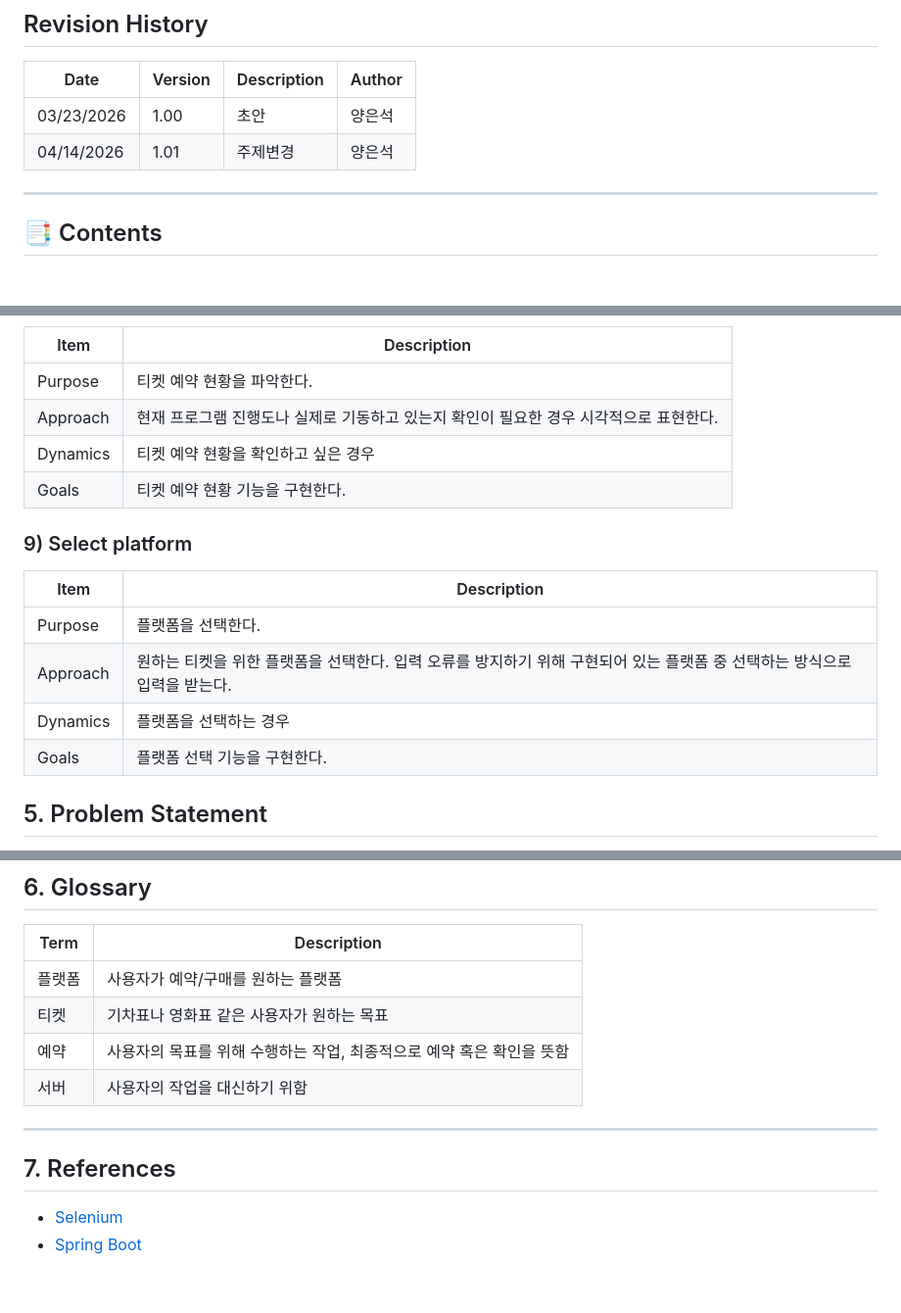
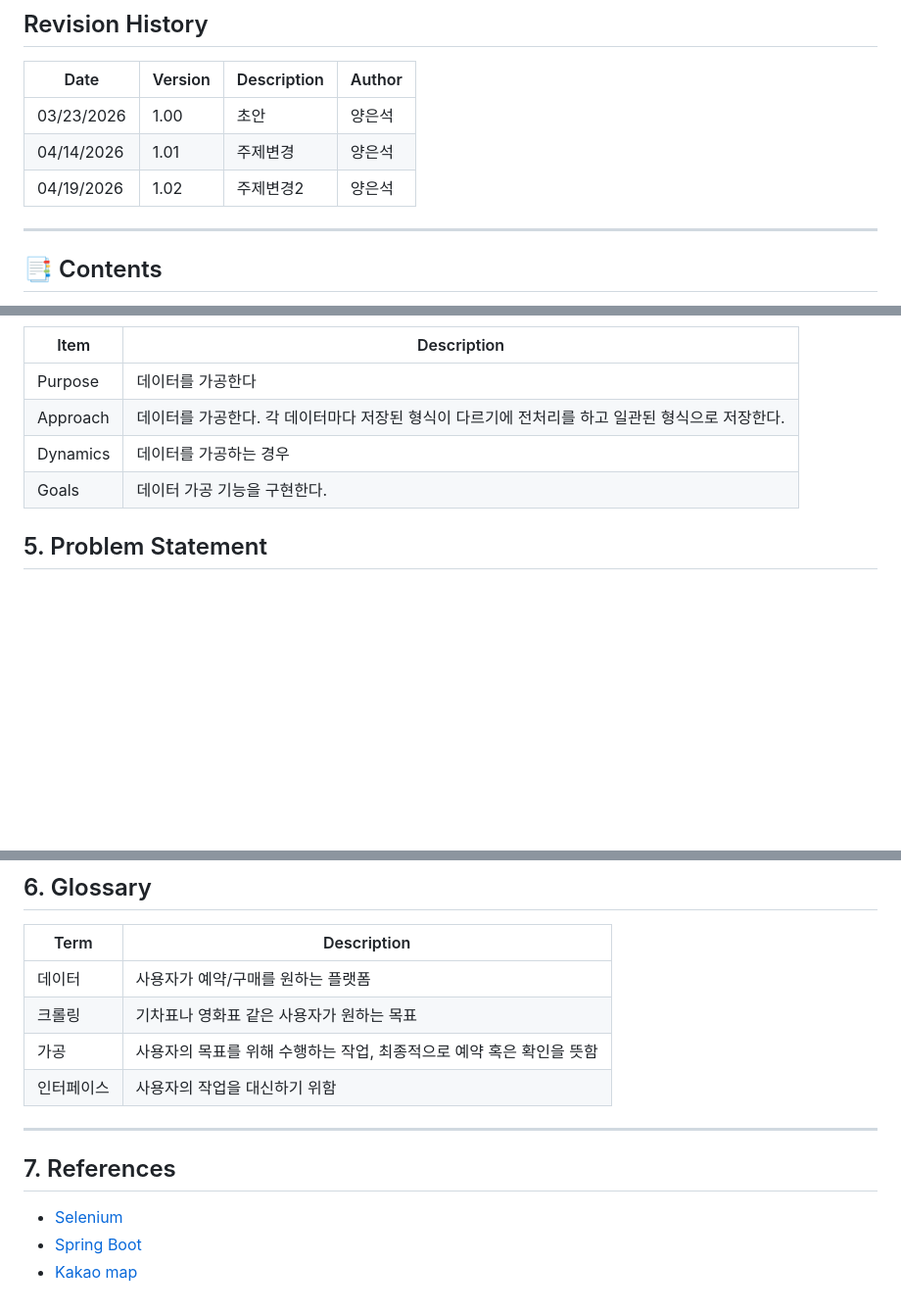
Before and after one commit to Yeunsuk/OSS_Design, a Markdown page: Documents/Conceptualization_22212068_양은석.md, 3 parts joined by grey strips. Shown at 98% size. Rendered like a GitHub page; blank space fills up the shorter version.

Commit message:
주제변경2_UseCaseList&Operation

```diff
--- a/Documents/Conceptualization_22212068_양은석.md
+++ b/Documents/Conceptualization_22212068_양은석.md
@@ -14,6 +14,7 @@
 | --- | --- | --- | --- |
 | 03/23/2026 | 1.00 | 초안 | 양은석 |
 | 04/14/2026 | 1.01 | 주제변경 | 양은석 |
+| 04/19/2026 | 1.02 | 주제변경2 | 양은석 |
 
 ---
 
@@ -192,17 +203,10 @@
 | Item | Description |
-|------|------------|
-| Purpose | 티켓 예약 현황을 파악한다. |
-| Approach | 현재 프로그램 진행도나 실제로 기동하고 있는지 확인이 필요한 경우 시각적으로 표현한다. |
-| Dynamics | 티켓 예약 현황을 확인하고 싶은 경우 |
-| Goals | 티켓 예약 현황 기능을 구현한다. |
+| --- | --- |
+| Purpose | 데이터를 가공한다 |
+| Approach | 데이터를 가공한다. 각 데이터마다 저장된 형식이 다르기에 전처리를 하고 일관된 형식으로 저장한다. |
+| Dynamics | 데이터를 가공하는 경우 |
+| Goals | 데이터 가공 기능을 구현한다. |
 
-### 9) Select platform
-| Item | Description |
-|------|------------|
-| Purpose | 플랫폼을 선택한다. |
-| Approach | 원하는 티켓을 위한 플랫폼을 선택한다. 입력 오류를 방지하기 위해 구현되어 있는 플랫폼 중 선택하는 방식으로 입력을 받는다. |
-| Dynamics | 플랫폼을 선택하는 경우 |
-| Goals | 플랫폼 선택 기능을 구현한다. |
 
 
 ## <a id="problem-statement"></a>5. Problem Statement
@@ -247,11 +251,11 @@ DB를 자동으로 업데이트하고 데이터를 갱신하는 방법을 공부
 ## <a id="glossary"></a>6. Glossary
 
 | Term | Description |
-|------|------------|
-| 플랫폼 | 사용자가 예약/구매를 원하는 플랫폼 |
-| 티켓 | 기차표나 영화표 같은 사용자가 원하는 목표 |
-| 예약 | 사용자의 목표를 위해 수행하는 작업, 최종적으로 예약 혹은 확인을 뜻함 |
-| 서버 | 사용자의 작업을 대신하기 위함 |
+| --- | --- |
+| 데이터 | 사용자가 예약/구매를 원하는 플랫폼 |
+| 크롤링 | 기차표나 영화표 같은 사용자가 원하는 목표 |
+| 가공 | 사용자의 목표를 위해 수행하는 작업, 최종적으로 예약 혹은 확인을 뜻함 |
+| 인터페이스 | 사용자의 작업을 대신하기 위함 |
 
 ---
 
@@ -259,3 +263,4 @@ DB를 자동으로 업데이트하고 데이터를 갱신하는 방법을 공부
 
 - [Selenium](https://www.selenium.dev/)
 - [Spring Boot](https://spring.io/projects/spring-boot)
+- [Kakao map](https://apis.map.kakao.com/)
```
Also changed, not shown: other parts of Documents/Conceptualization_22212068_양은석.md (+92 -82 lines).
